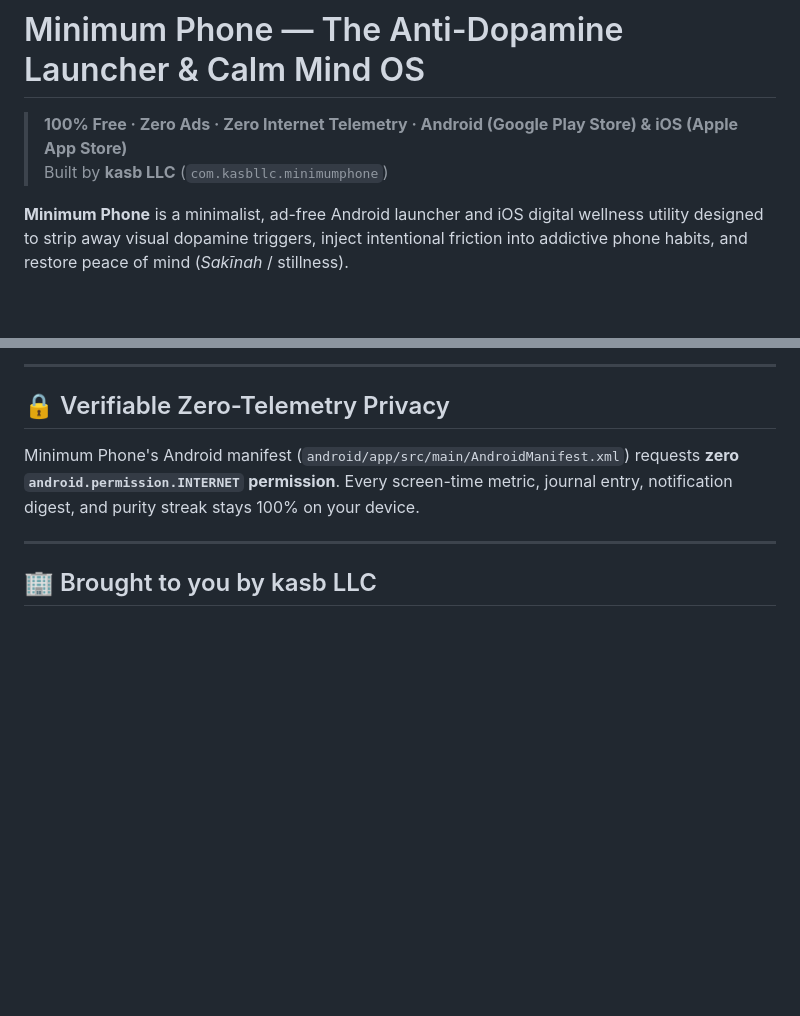
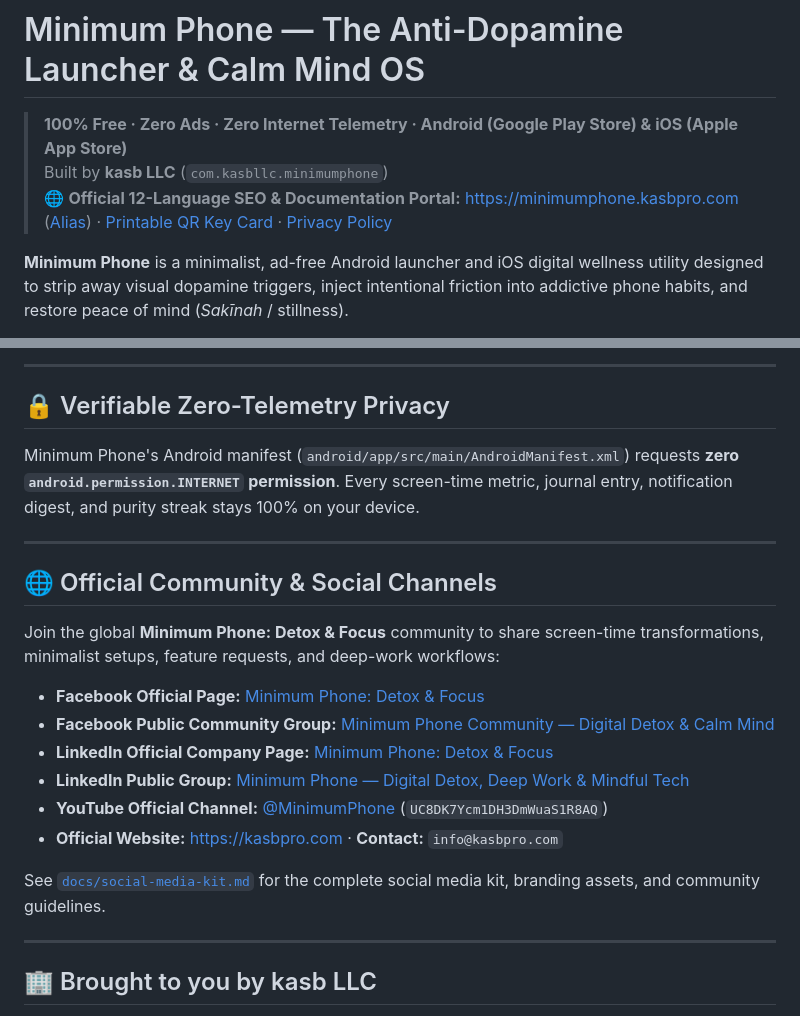
Before and after one commit to mamunag8/Minimum-Phone, a Markdown page: README.md, 2 parts joined by grey strips. Drawn GitHub-style; blank space fills up the shorter version.

Commit message:
docs(readme): add official 12-language SEO hub link minimumphone.kasbpro.com

```diff
--- a/README.md
+++ b/README.md
@@ -2,6 +2,7 @@
 
 > **100% Free · Zero Ads · Zero Internet Telemetry · Android (Google Play Store) & iOS (Apple App Store)**
 > Built by **kasb LLC** (`com.kasbllc.minimumphone`)
+> 🌐 **Official 12-Language SEO & Documentation Portal:** [https://minimumphone.kasbpro.com](https://minimumphone.kasbpro.com) ([Alias](https://minimum-phone.kasbpro.com)) · [Printable QR Key Card](https://minimumphone.kasbpro.com/qr-card.html) · [Privacy Policy](https://minimumphone.kasbpro.com/privacy-policy.html)
 
 **Minimum Phone** is a minimalist, ad-free Android launcher and iOS digital wellness utility designed to strip away visual dopamine triggers, inject intentional friction into addictive phone habits, and restore peace of mind (*Sakīnah* / stillness).
 
@@ -131,5 +132,20 @@ Minimum Phone's Android manifest (`android/app/src/main/AndroidManifest.xml`) re
 
 ---
 
+## 🌐 Official Community & Social Channels
+
+Join the global **Minimum Phone: Detox & Focus** community to share screen-time transformations, minimalist setups, feature requests, and deep-work workflows:
+
+- **Facebook Official Page:** [Minimum Phone: Detox & Focus](https://www.facebook.com/profile.php?id=61595932508101)
+- **Facebook Public Community Group:** [Minimum Phone Community — Digital Detox & Calm Mind](https://www.facebook.com/groups/28497753259904620)
+- **LinkedIn Official Company Page:** [Minimum Phone: Detox & Focus](https://www.linkedin.com/company/minimum-phone/)
+- **LinkedIn Public Group:** [Minimum Phone — Digital Detox, Deep Work & Mindful Tech](https://www.linkedin.com/groups/40625419/)
+- **YouTube Official Channel:** [@MinimumPhone](https://www.youtube.com/@MinimumPhone) (`UC8DK7Ycm1DH3DmWuaS1R8AQ`)
+- **Official Website:** [https://kasbpro.com](https://kasbpro.com) · **Contact:** `info@kasbpro.com`
+
+See [`docs/social-media-kit.md`](docs/social-media-kit.md) for the complete social media kit, branding assets, and community guidelines.
+
+---
+
 ## 🏢 Brought to you by kasb LLC
 Built as a 100% free public utility by **kasb LLC**, alongside **Kasb B2B Enterprise Focus Pods** for remote engineering and knowledge-work teams.
```
